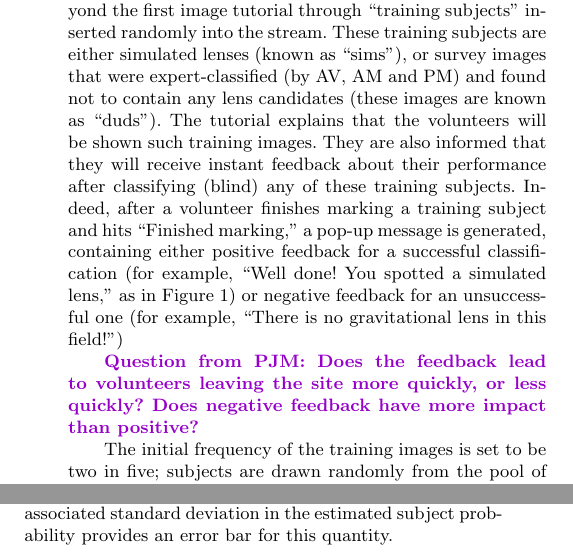
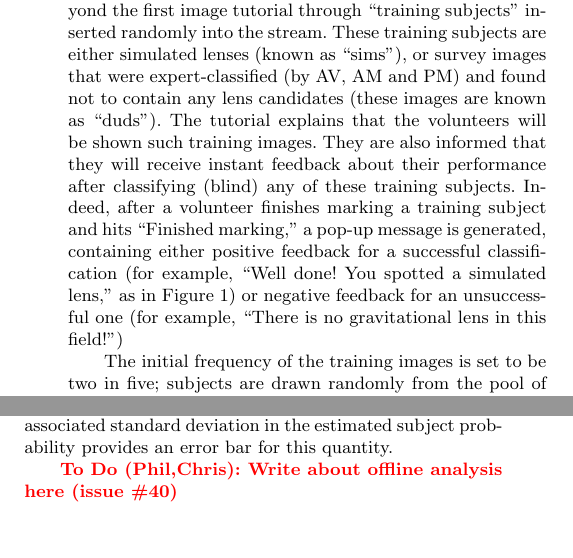
Before and after one commit to drphilmarshall/SpaceWarps, a LaTeX paper (doc/sw-system.tex): two parts of the columns of pages 4 and 12 of 13, joined at a grey line, cut so that both start at the same text, the shorter picture padded with empty space. Compiled offline with pdfLaTeX; a LaTeX package or settings file that is missing is left out.

Commit message:
Tidying up

```diff
--- a/doc/sw-system.tex
+++ b/doc/sw-system.tex
@@ -385,10 +385,6 @@ classification (for example, ``Well done! You spotted a simulated lens,'' as
 in \Fref{fig:screenshot}) or negative feedback for an unsuccessful one (for
 example, ``There is no gravitational lens in this field!'')
 
-\question{PJM}{Does the feedback lead to volunteers leaving the site more
-quickly, or less quickly? Does negative feedback have more impact than
-positive?}
-
 The initial frequency of the training images is set to be two in five;
 subjects are drawn randomly from the pool of training images with this
 frequency. The pool contains equal numbers of sims and duds, and the draw is
@@ -1290,6 +1288,9 @@ provides an error bar for this quantity.
 %another complicated extension we could think about.
 
 
+\todo{Phil,Chris}{Write about offline analysis here (issue \#40)}
+
+
 %%%%%%%%%%%%%%%%%%%%%%%%%%%%%%%%%%%%%%%%%%%%%%%%%%%%%%%%%%%%%%%%%%%%%%%%%%%%%%
 %  REFERENCES
 %%%%%%%%%%%%%%%%%%%%%%%%%%%%%%%%%%%%%%%%%%%%%%%%%%%%%%%%%%%%%%%%%%%%%%%%%%%%%%
```
Also changed, not shown: doc/sw-system.tex (2 more changed lines).
